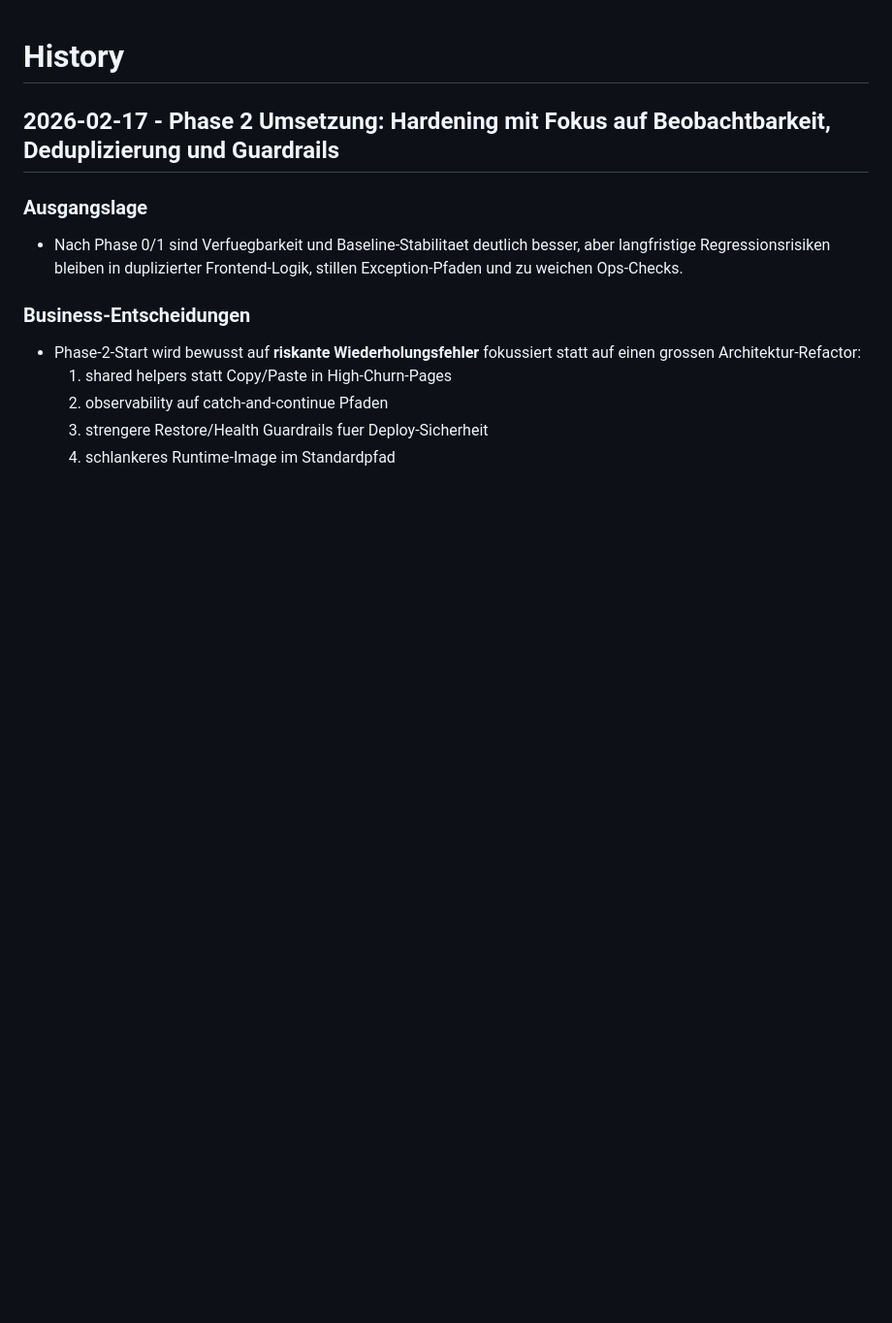
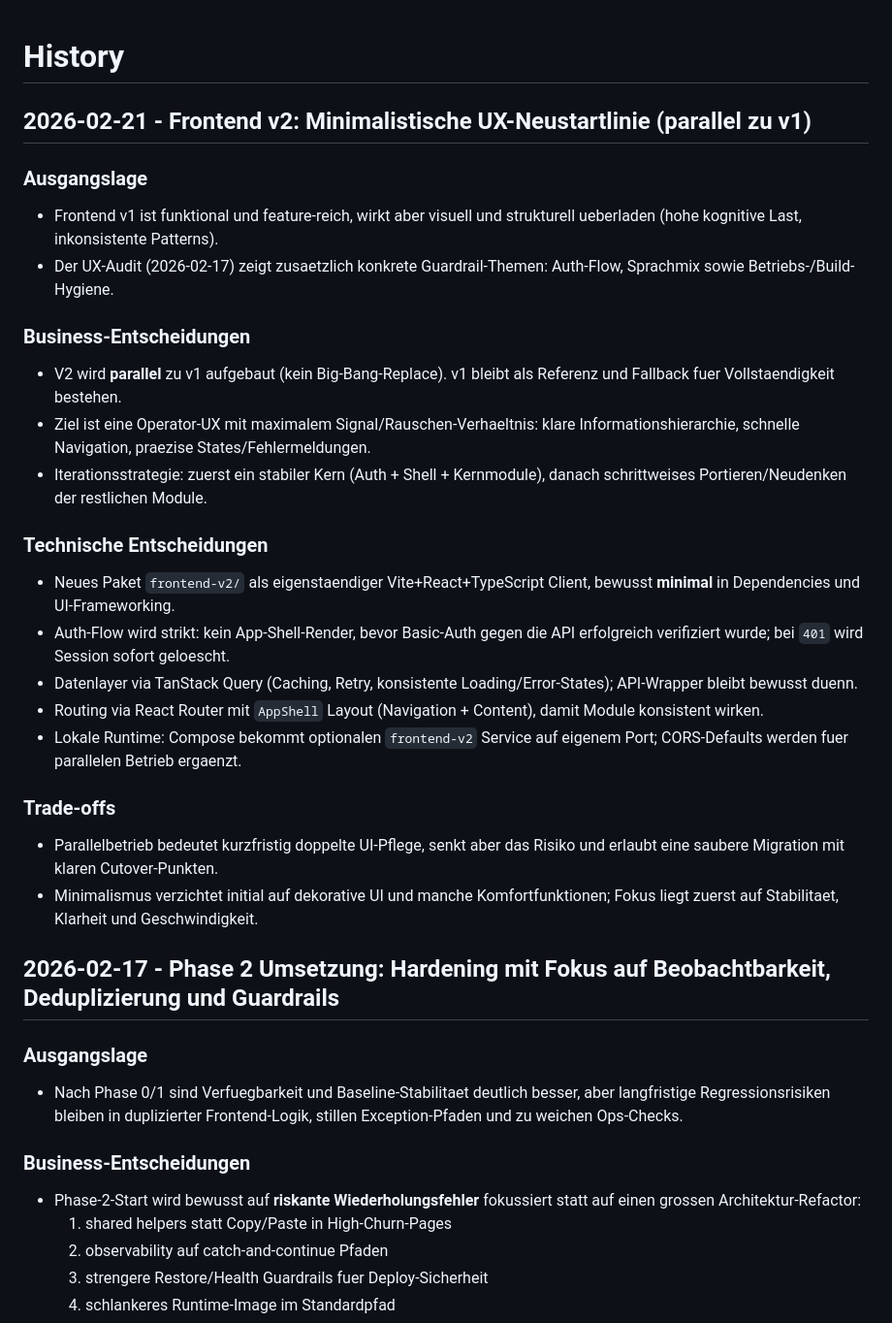
Before and after one commit to SebastianKater-Wegscheider/erp, a Markdown page: docs/history.md, the part around the change. Shown at 97% size. GitHub-like rendering; blank space fills up the shorter version.

Commit message:
chore(docs): frontend-v2 direction

```diff
--- a/docs/history.md
+++ b/docs/history.md
@@ -1,4 +1,26 @@
 # History
+
+## 2026-02-21 - Frontend v2: Minimalistische UX-Neustartlinie (parallel zu v1)
+
+### Ausgangslage
+- Frontend v1 ist funktional und feature-reich, wirkt aber visuell und strukturell ueberladen (hohe kognitive Last, inkonsistente Patterns).
+- Der UX-Audit (2026-02-17) zeigt zusaetzlich konkrete Guardrail-Themen: Auth-Flow, Sprachmix sowie Betriebs-/Build-Hygiene.
+
+### Business-Entscheidungen
+- V2 wird **parallel** zu v1 aufgebaut (kein Big-Bang-Replace). v1 bleibt als Referenz und Fallback fuer Vollstaendigkeit bestehen.
+- Ziel ist eine Operator-UX mit maximalem Signal/Rauschen-Verhaeltnis: klare Informationshierarchie, schnelle Navigation, praezise States/Fehlermeldungen.
+- Iterationsstrategie: zuerst ein stabiler Kern (Auth + Shell + Kernmodule), danach schrittweises Portieren/Neudenken der restlichen Module.
+
+### Technische Entscheidungen
+- Neues Paket `frontend-v2/` als eigenstaendiger Vite+React+TypeScript Client, bewusst **minimal** in Dependencies und UI-Frameworking.
+- Auth-Flow wird strikt: kein App-Shell-Render, bevor Basic-Auth gegen die API erfolgreich verifiziert wurde; bei `401` wird Session sofort geloescht.
+- Datenlayer via TanStack Query (Caching, Retry, konsistente Loading/Error-States); API-Wrapper bleibt bewusst duenn.
+- Routing via React Router mit `AppShell` Layout (Navigation + Content), damit Module konsistent wirken.
+- Lokale Runtime: Compose bekommt optionalen `frontend-v2` Service auf eigenem Port; CORS-Defaults werden fuer parallelen Betrieb ergaenzt.
+
+### Trade-offs
+- Parallelbetrieb bedeutet kurzfristig doppelte UI-Pflege, senkt aber das Risiko und erlaubt eine saubere Migration mit klaren Cutover-Punkten.
+- Minimalismus verzichtet initial auf dekorative UI und manche Komfortfunktionen; Fokus liegt zuerst auf Stabilitaet, Klarheit und Geschwindigkeit.
 
 ## 2026-02-17 - Phase 2 Umsetzung: Hardening mit Fokus auf Beobachtbarkeit, Deduplizierung und Guardrails
 
```
